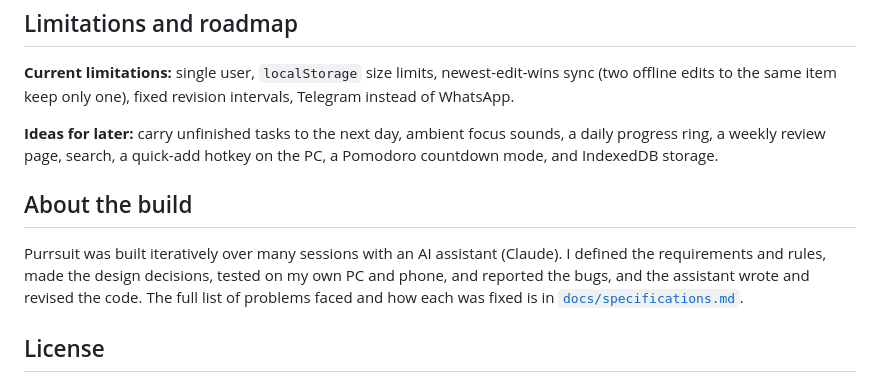
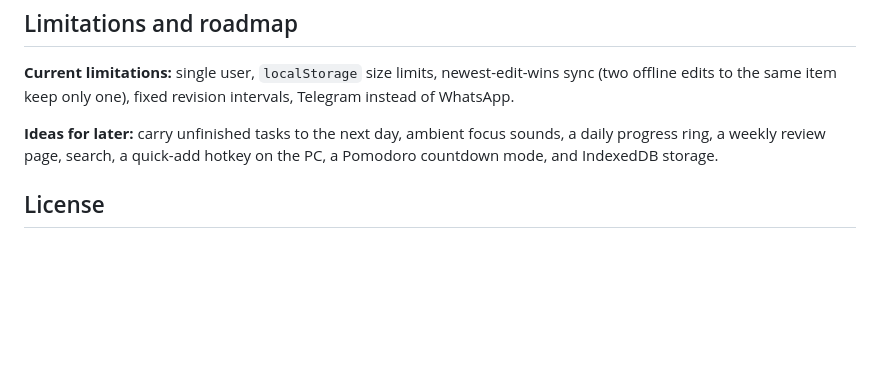
Before and after one commit to dewanshi-goel/Purrsuit, a Markdown page: README.md, the part around the change. Rendered like a GitHub page; blank space fills up the shorter version.

```diff
--- a/README.md
+++ b/README.md
@@ -266,10 +266,6 @@ Add `?test=1` to the function URL in a one-off `net.http_post` call to send a te
 
 **Ideas for later:** carry unfinished tasks to the next day, ambient focus sounds, a daily progress ring, a weekly review page, search, a quick-add hotkey on the PC, a Pomodoro countdown mode, and IndexedDB storage.
 
-## About the build
-
-Purrsuit was built iteratively over many sessions with an AI assistant (Claude). I defined the requirements and rules, made the design decisions, tested on my own PC and phone, and reported the bugs, and the assistant wrote and revised the code. The full list of problems faced and how each was fixed is in [`docs/specifications.md`](docs/specifications.md).
-
 ## License
 
 MIT. Add a `LICENSE` file to the repository (GitHub can create one for you from a template) or change this section to the license you prefer.
```
